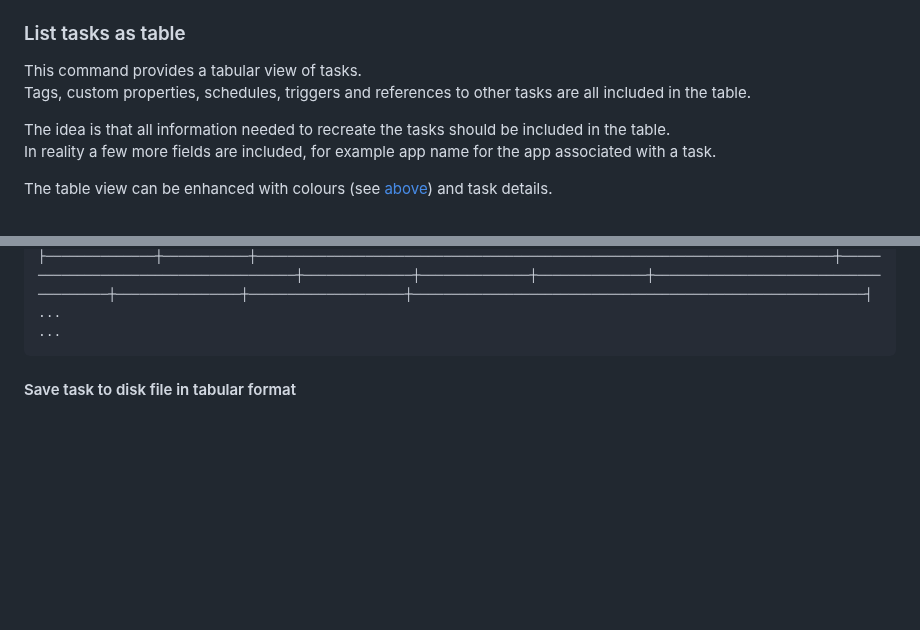
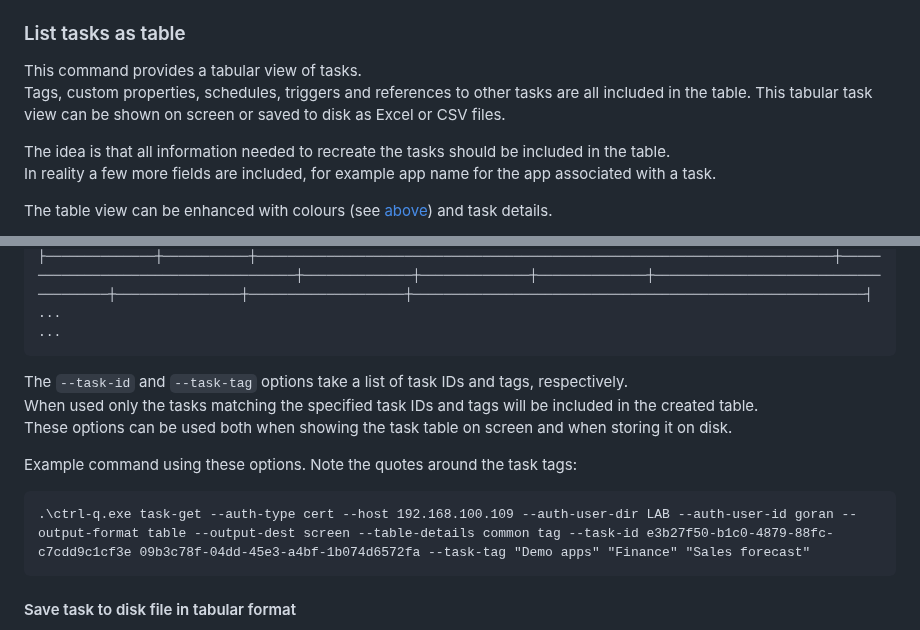
Before and after one commit to ptarmiganlabs/ctrl-q, a Markdown page: README.md, 2 parts joined by grey strips. Rendered like a GitHub page; blank space fills up the shorter version.

Commit message:
Update docs wrt using get-task | --task-id and --task-tag options

````diff
--- a/README.md
+++ b/README.md
@@ -576,6 +575,7 @@ To forcibly overwrite the destination file the `--output-file-overwrite` option
 
 This command provides a tabular view of tasks.
 Tags, custom properties, schedules, triggers and references to other tasks are all included in the table.
+This tabular task view can be shown on screen or saved to disk as Excel or CSV files.
 
 The idea is that all information needed to recreate the tasks should be included in the table.
 In reality a few more fields are included, for example app name for the app associated with a task.
@@ -633,6 +633,16 @@ This will result in a *very* wide table!
 ├──────────────┼───────────┼──────────────────────────────────────────────────────────────────────────┼──────────────────────────────────────┼──────────────┼──────────────┼──────────────┼──────────────────────────────────────┼────────────────┼────────────────────┼──────────────────────────────────────────────────────────┤
 ...
 ...
+```
+
+The `--task-id` and `--task-tag` options take a list of task IDs and tags, respectively.
+When used only the tasks matching the specified task IDs and tags will be included in the created table.
+These options can be used both when showing the task table on screen and when storing it on disk.
+
+Example command using these options. Note the quotes around the task tags:
+
+```
+.\ctrl-q.exe task-get --auth-type cert --host 192.168.100.109 --auth-user-dir LAB --auth-user-id goran --output-format table --output-dest screen --table-details common tag --task-id e3b27f50-b1c0-4879-88fc-c7cdd9c1cf3e 09b3c78f-04dd-45e3-a4bf-1b074d6572fa --task-tag "Demo apps" "Finance" "Sales forecast"
 ```
 
 #### Save task to disk file in tabular format
````
Also changed, not shown: other parts of README.md (+0 -1 lines).
